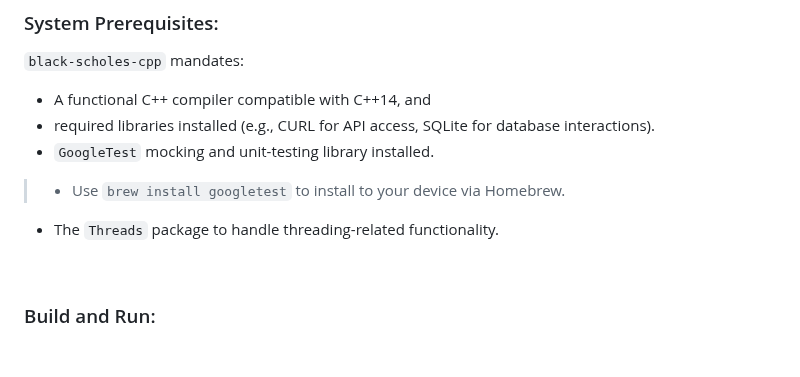
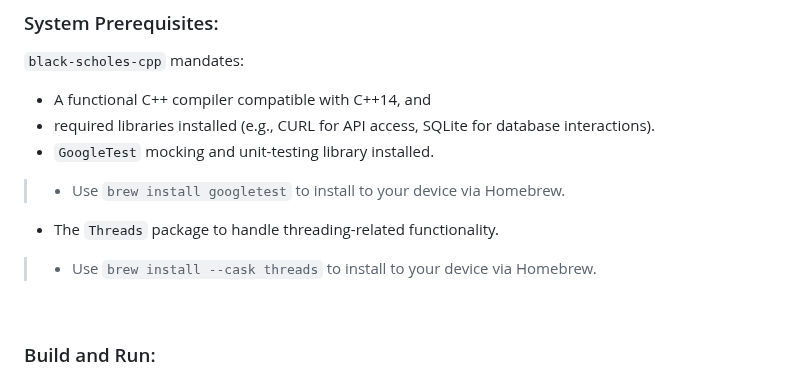
Before and after one commit to lyndskg/black-scholes-cpp, a Markdown page: README.md, the part around the change. Rendered like a GitHub page; blank space fills up the shorter version.

```diff
--- a/README.md
+++ b/README.md
@@ -477,6 +477,7 @@ Processed API responses, distilled data, informative error messages.
 - `GoogleTest` mocking and unit-testing library installed.
 > - Use `brew install googletest` to install to your device via Homebrew.
 - The `Threads` package to handle threading-related functionality.
+> - Use `brew install --cask threads` to install to your device via Homebrew.
 
 &nbsp;
 
```
